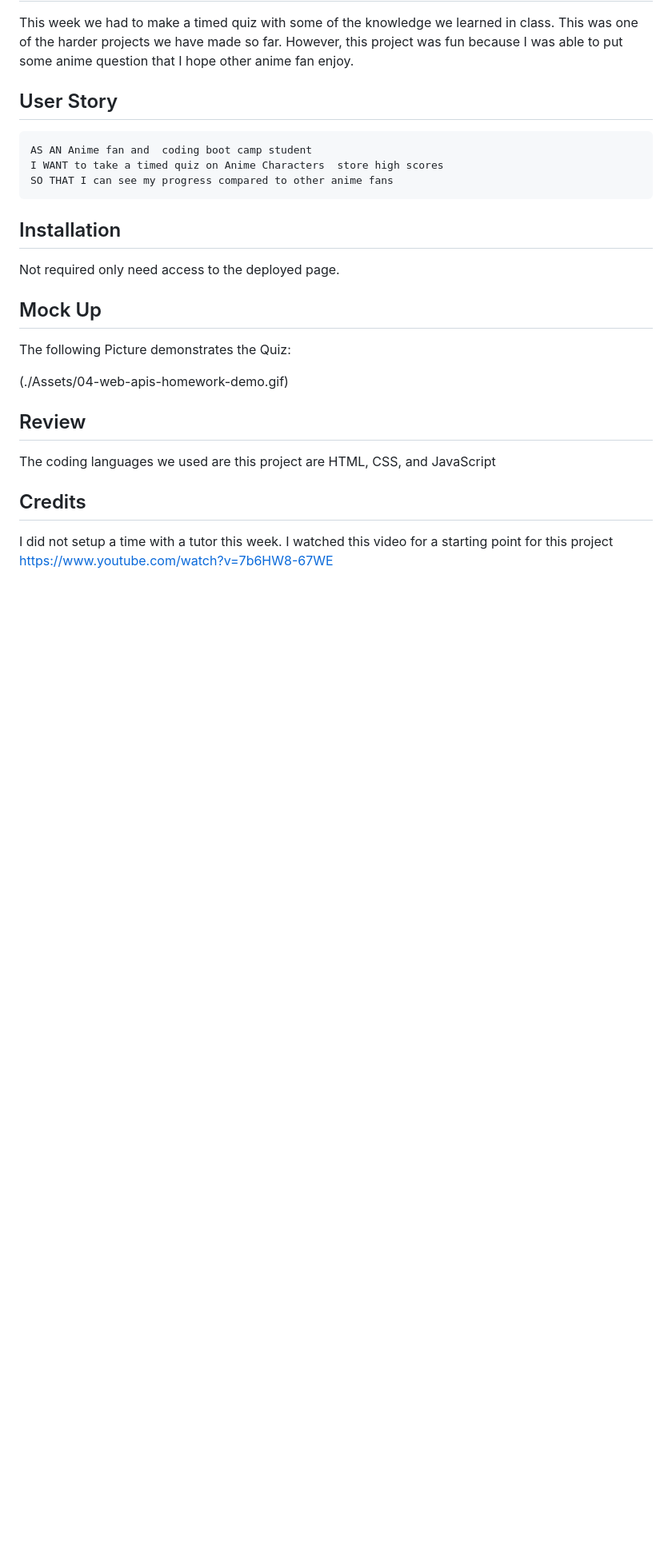
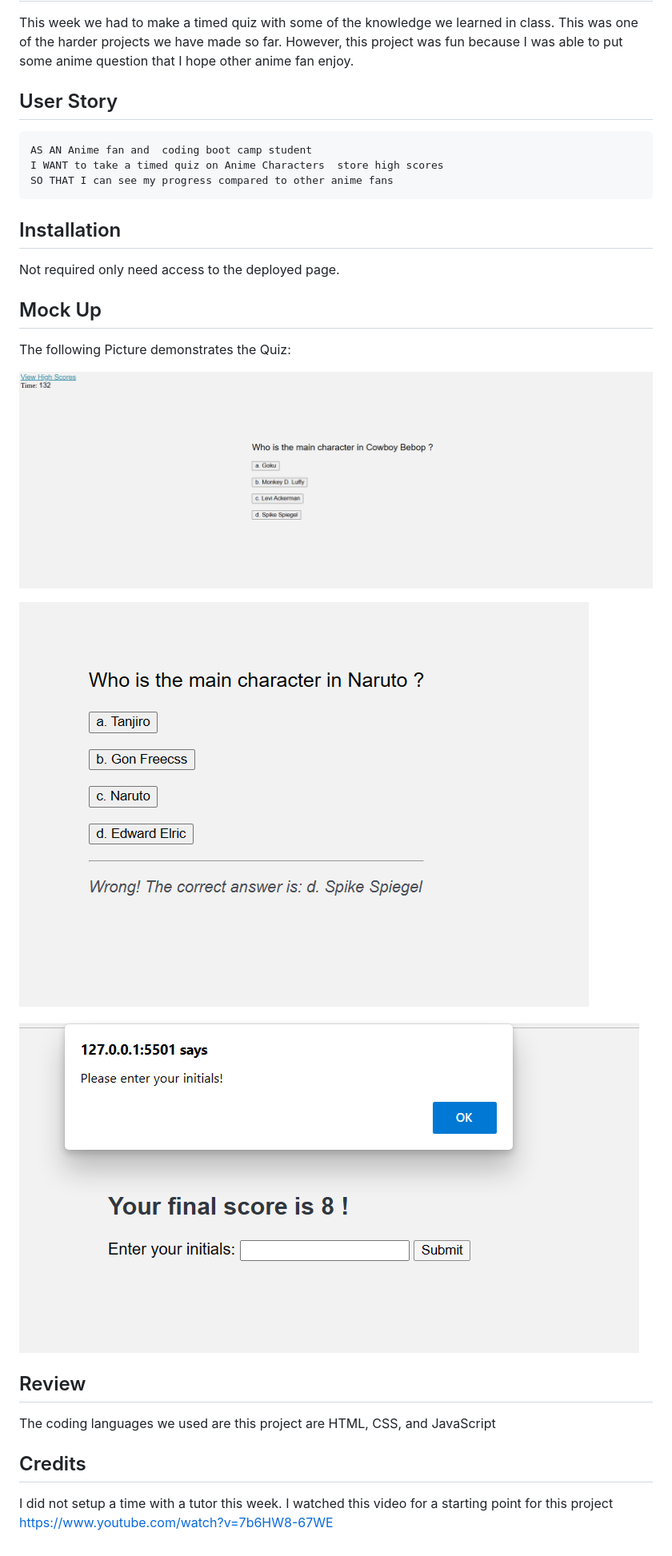
Before and after one commit to DanDeLuna/TimedAnimeQuiz, a Markdown page: README.md, the part around the change. Shown: that part at 80% size. GitHub-like rendering; pictures changed too: assets/images/Screenshot 2023-03-19 133926.png (added), assets/images/Screenshot 2023-03-19 134002.png (added), assets/images/Screenshot 2023-03-19 134101.png (added); blank space fills up the shorter version.

```diff
--- a/README.md
+++ b/README.md
@@ -16,7 +16,12 @@ Not required only need access to the deployed page.
 
 The following Picture demonstrates the Quiz:
 
-(./Assets/04-web-apis-homework-demo.gif)
+![Alt Image text](/assets/images/Screenshot%202023-03-19%20133926.png "Screenshots")
+
+![Alt Image text](/assets/images/Screenshot%202023-03-19%20134002.png "Screenshots")
+
+![Alt Image text](/assets/images/Screenshot%202023-03-19%20134101.png "Screenshots")
+
 
 ## Review
 The coding languages we used are this project are HTML, CSS, and JavaScript
```
Also changed, not shown: 1 other file.
